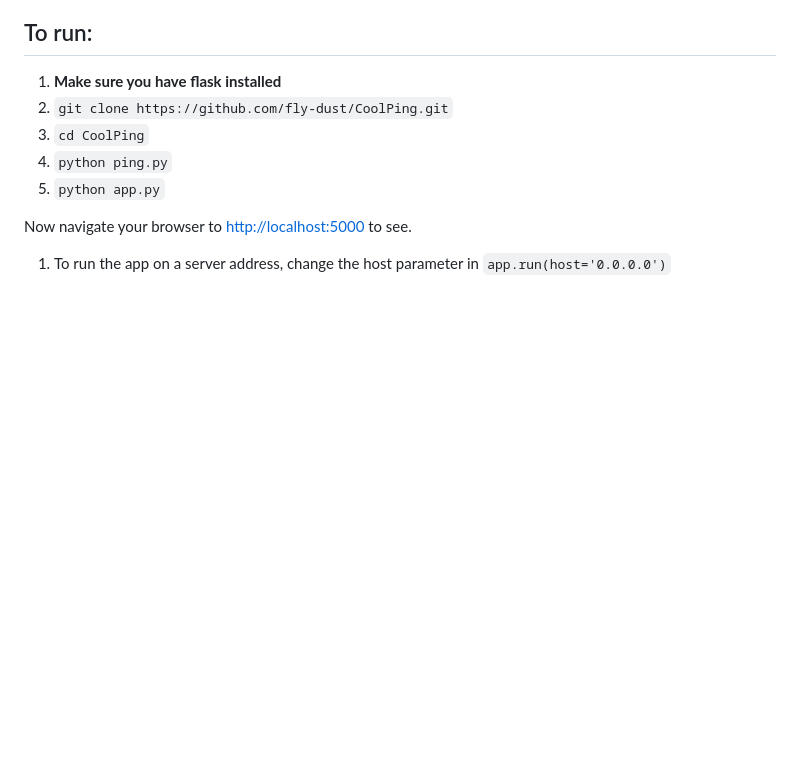
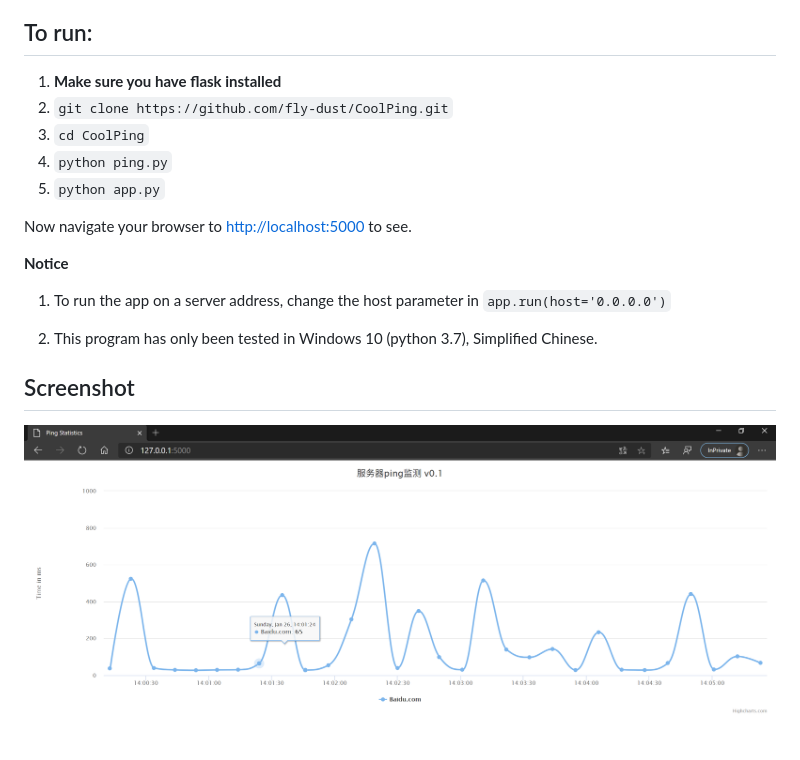
Before and after one commit to fly-dust/CoolPing, a Markdown page: README.md, the part around the change. Drawn GitHub-style; pictures changed too: screenshot.png (added); blank space fills up the shorter version.

Commit message:
no message

```diff
--- a/README.md
+++ b/README.md
@@ -11,4 +11,14 @@ A visualized ping tool based on flask | 一个基于flask的可视化ping工具
 
 Now navigate your browser to [http://localhost:5000](http://localhost:5000/) to see.
 
+
+
+**Notice**
+
 1. To run the app on a server address, change the host parameter in `app.run(host='0.0.0.0')`
+
+2. This program has only been tested in Windows 10 (python 3.7), Simplified Chinese.
+
+## Screenshot
+
+![](screenshot.png)
```
